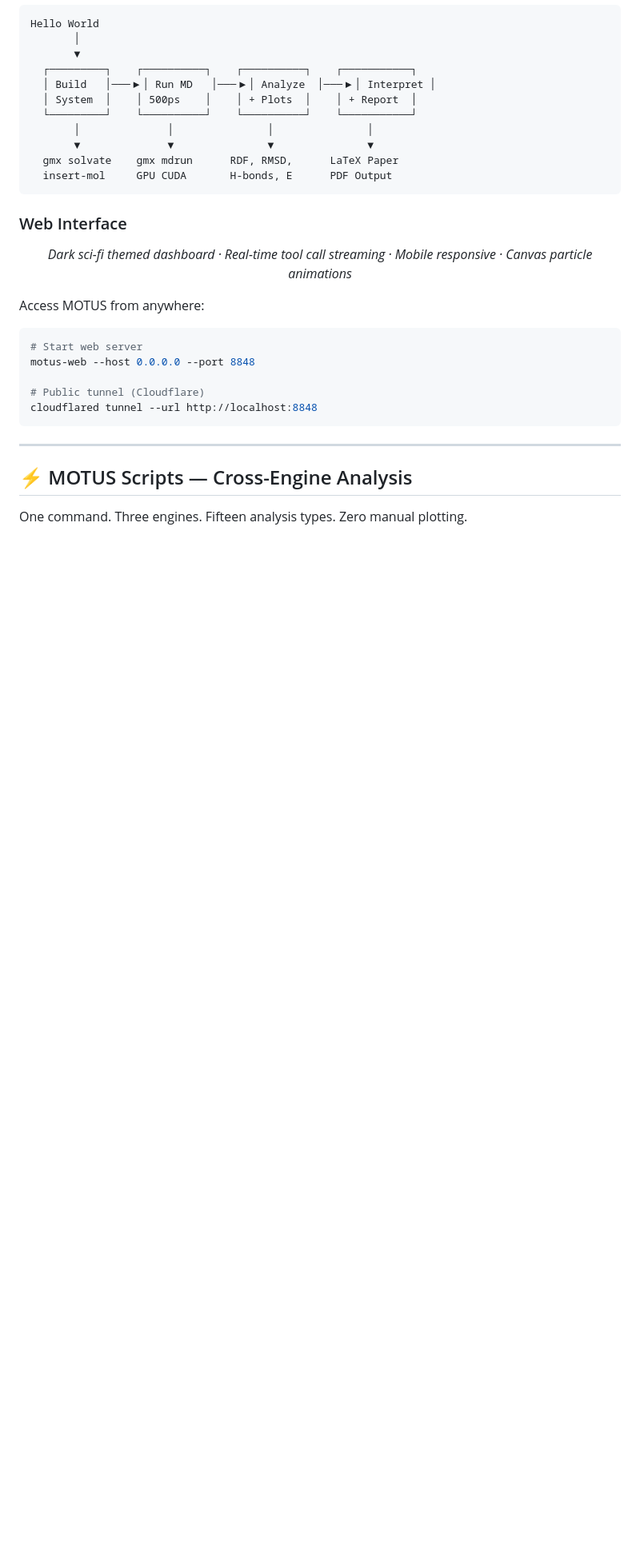
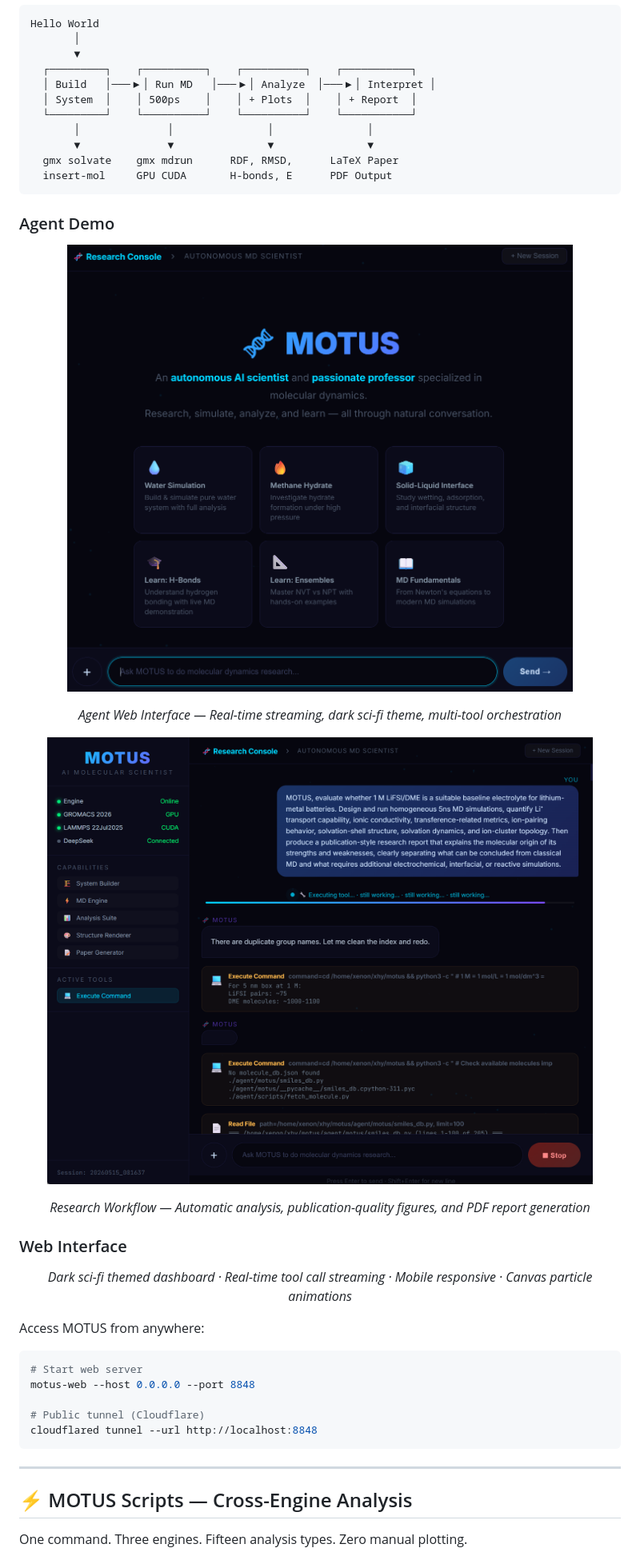
Before and after one commit to X-Hydrogen/motus, a Markdown page: README.md, the part around one of its changes. Shown at 80% size. GitHub-like rendering; pictures changed too: docs/images/agent/MOTUS-demo.png (added), docs/images/agent/MOTUS-demo2.png (added); blank space fills up the shorter version.

````diff
--- a/README.md
+++ b/README.md
@@ -84,6 +88,22 @@ Hello World
   gmx solvate    gmx mdrun      RDF, RMSD,      LaTeX Paper
   insert-mol     GPU CUDA       H-bonds, E      PDF Output
 ```
+
+### Agent Demo
+
+<p align="center">
+  <img src="docs/images/agent/MOTUS-demo.png" alt="MOTUS Agent Demo" width="750">
+</p>
+<p align="center">
+  <em>Agent Web Interface — Real-time streaming, dark sci-fi theme, multi-tool orchestration</em>
+</p>
+
+<p align="center">
+  <img src="docs/images/agent/MOTUS-demo2.png" alt="MOTUS Agent Demo 2" width="750">
+</p>
+<p align="center">
+  <em>Research Workflow — Automatic analysis, publication-quality figures, and PDF report generation</em>
+</p>
 
 ### Web Interface
 
````
Also changed, not shown: other parts of README.md (+13 -8 lines), agent/AGENT.md (+22 -3 lines), 10 other files.
